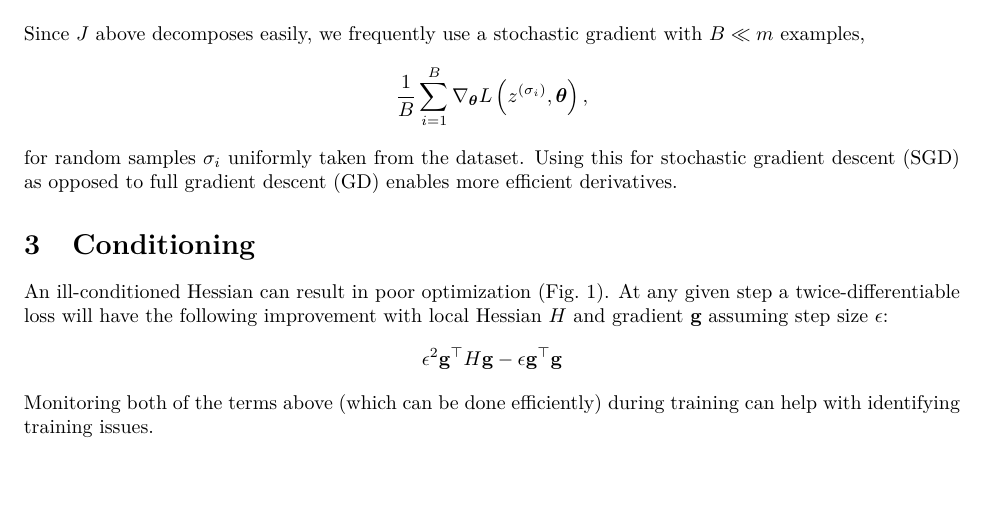
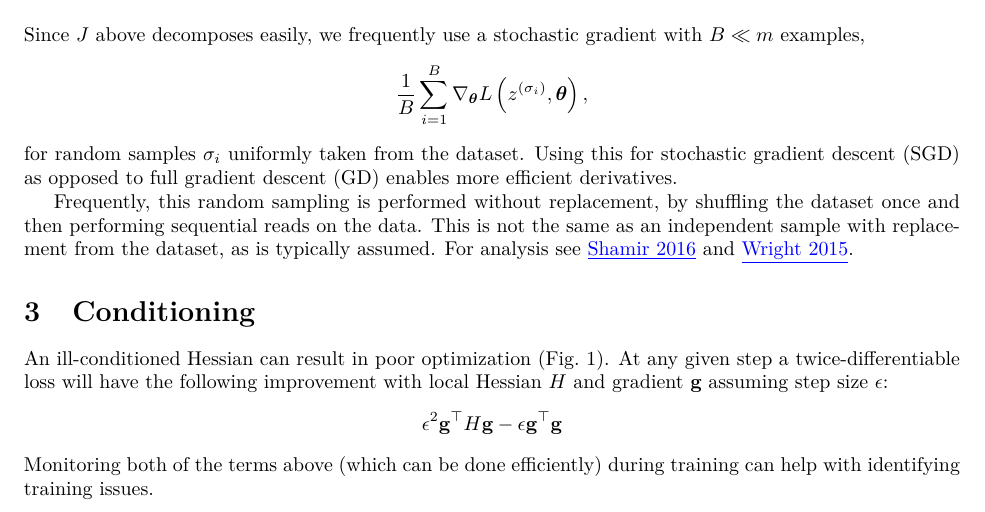
Before and after one commit to vlad17/ml-notes, a LaTeX document (deep-learning/optimization.tex): part of page 1 of 6, cut so that both start at the same text, the shorter picture padded with empty space. Compiled offline with pdfLaTeX.

Commit message:
Added minibatches without replacement notes to deep-learning/optimization

```diff
--- a/deep-learning/optimization.tex
+++ b/deep-learning/optimization.tex
@@ -23,6 +23,8 @@ Above, $L$ is a fixed, differentiable loss function, as is the regularizer $\Ome
 
 Since $J$ above decomposes easily, we frequently use a stochastic gradient with $B\ll m$ examples,
 $$\frac{1}{B}\sum_{i=1}^B\nabla_\vtheta L\pa{z^{(\sigma_i)}, \vtheta},$$ for random samples $\sigma_i$ uniformly taken from the dataset. Using this for stochastic gradient descent (SGD) as opposed to full gradient descent (GD) enables more efficient derivatives.
+
+Frequently, this random sampling is performed without replacement, by shuffling the dataset once and then performing sequential reads on the data. This is not the same as an independent sample with replacement from the dataset, as is typically assumed. For analysis see \nurl{https://arxiv.org/abs/1603.00570}{Shamir 2016} and \nurl{https://arxiv.org/abs/1502.04759}{Wright 2015}.
 
 \section{Conditioning}
 
```
Also changed, not shown: deep-learning/optimization.pdf.
